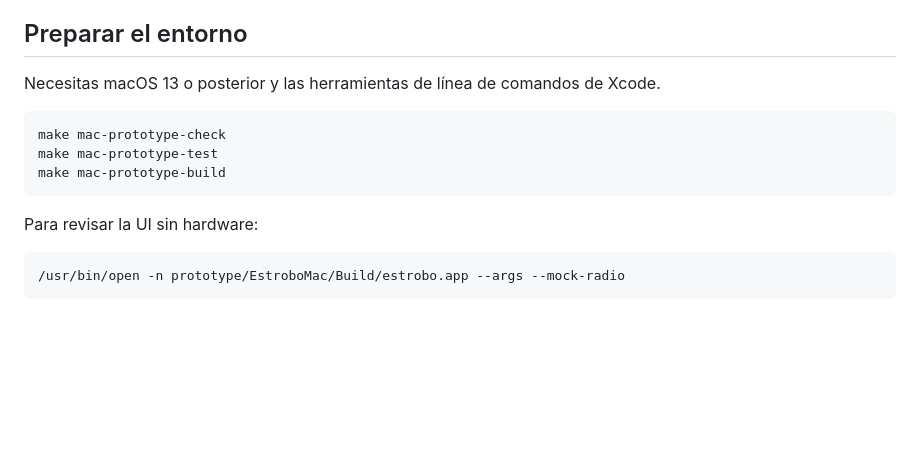
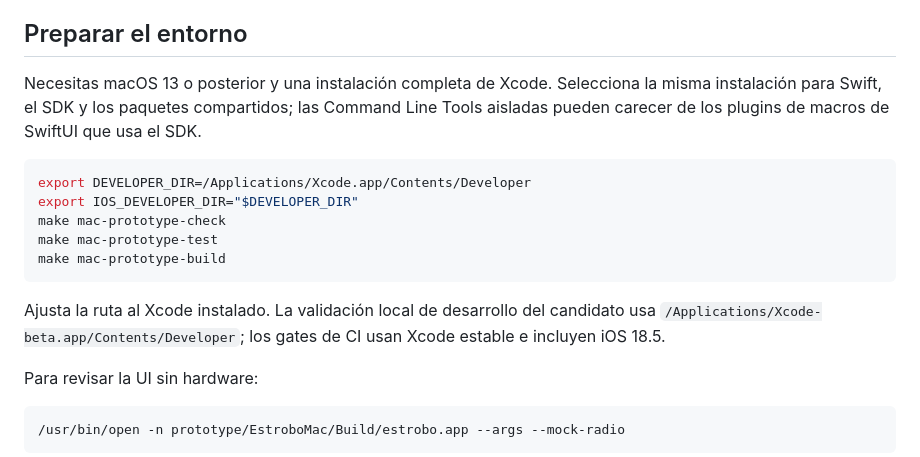
Before and after one commit to loomitz/estrobo, a Markdown page: CONTRIBUTING.md, the part around the change. Rendered like a GitHub page; blank space fills up the shorter version.

````diff
--- a/CONTRIBUTING.md
+++ b/CONTRIBUTING.md
@@ -6,13 +6,17 @@ Este repositorio **no incluye una licencia open-source**. La ausencia es intenci
 
 ## Preparar el entorno
 
-Necesitas macOS 13 o posterior y las herramientas de línea de comandos de Xcode.
+Necesitas macOS 13 o posterior y una instalación completa de Xcode. Selecciona la misma instalación para Swift, el SDK y los paquetes compartidos; las Command Line Tools aisladas pueden carecer de los plugins de macros de SwiftUI que usa el SDK.
 
 ```sh
+export DEVELOPER_DIR=/Applications/Xcode.app/Contents/Developer
+export IOS_DEVELOPER_DIR="$DEVELOPER_DIR"
 make mac-prototype-check
 make mac-prototype-test
 make mac-prototype-build
 ```
+
+Ajusta la ruta al Xcode instalado. La validación local de desarrollo del candidato usa `/Applications/Xcode-beta.app/Contents/Developer`; los gates de CI usan Xcode estable e incluyen iOS 18.5.
 
 Para revisar la UI sin hardware:
 
````
Also changed, not shown: docs/INTEGRATION-2026-09-29.md (+17 -3 lines).
